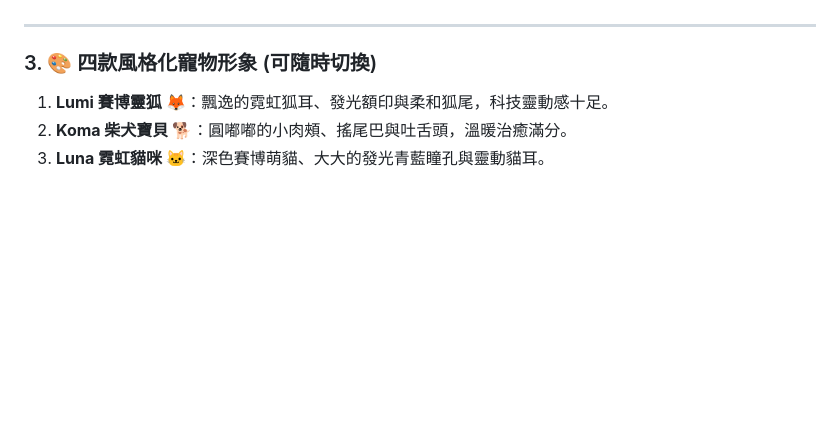
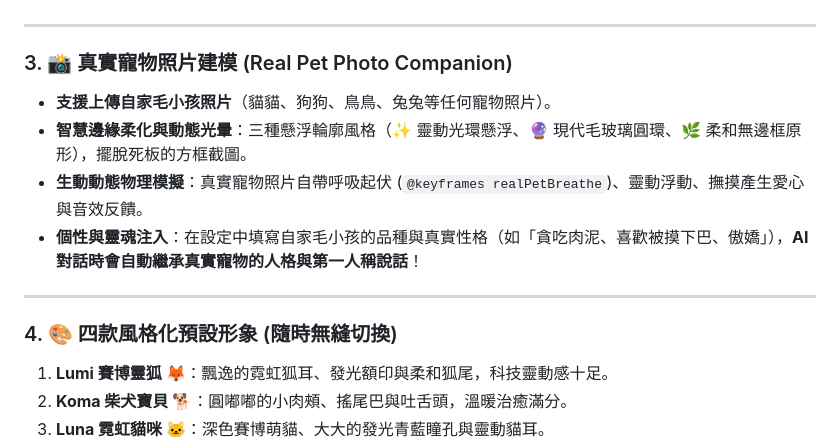
Before and after one commit to karst10607/mabi, a Markdown page: README.md, the part around the change. Drawn GitHub-style; blank space fills up the shorter version.

Commit message:
docs: update README with real pet photo companion modeling documentation

```diff
--- a/README.md
+++ b/README.md
@@ -36,7 +36,15 @@
 
 ---
 
-### 3. 🎨 四款風格化寵物形象 (可隨時切換)
+### 3. 📸 真實寵物照片建模 (Real Pet Photo Companion)
+- **支援上傳自家毛小孩照片**（貓貓、狗狗、鳥鳥、兔兔等任何寵物照片）。
+- **智慧邊緣柔化與動態光暈**：三種懸浮輪廓風格（✨ 靈動光環懸浮、🔮 現代毛玻璃圓環、🌿 柔和無邊框原形），擺脫死板的方框截圖。
+- **生動動態物理模擬**：真實寵物照片自帶呼吸起伏 (`@keyframes realPetBreathe`)、靈動浮動、撫摸產生愛心與音效反饋。
+- **個性與靈魂注入**：在設定中填寫自家毛小孩的品種與真實性格（如「貪吃肉泥、喜歡被摸下巴、傲嬌」），**AI 對話時會自動繼承真實寵物的人格與第一人稱說話**！
+
+---
+
+### 4. 🎨 四款風格化預設形象 (隨時無縫切換)
 1. **Lumi 賽博靈狐 🦊**：飄逸的霓虹狐耳、發光額印與柔和狐尾，科技靈動感十足。
 2. **Koma 柴犬寶貝 🐕**：圓嘟嘟的小肉頰、搖尾巴與吐舌頭，溫暖治癒滿分。
 3. **Luna 霓虹貓咪 🐱**：深色賽博萌貓、大大的發光青藍瞳孔與靈動貓耳。
```
